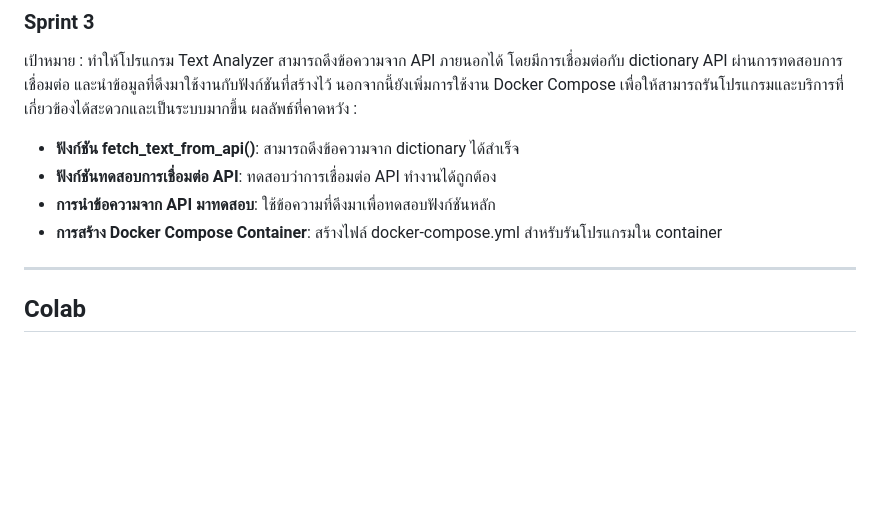
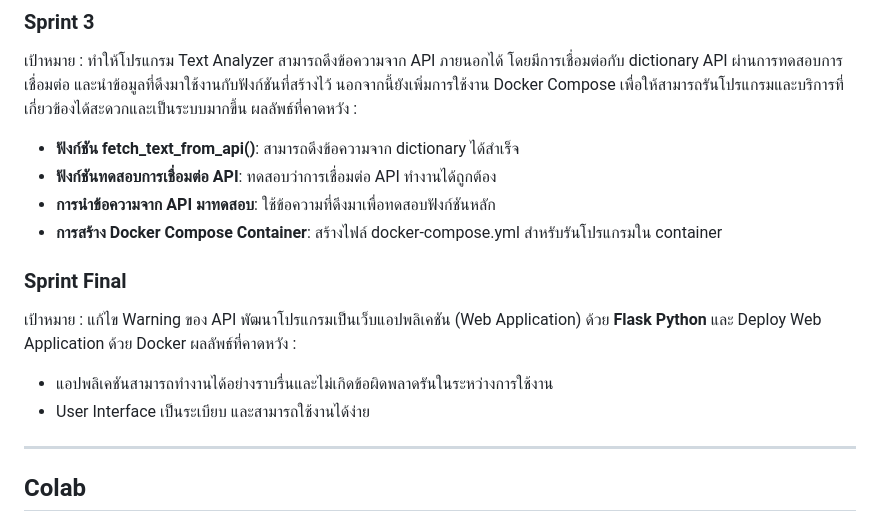
Before and after one commit to wongsakornss/BasicTextAnalyser, a Markdown page: README.md, the part around the change printed below. Rendered like a GitHub page; blank space fills up the shorter version.

```diff
--- a/README.md
+++ b/README.md
@@ -30,6 +30,12 @@ Mini Project นี้เป้นส่วนหนึ่งของวิช
 * **การนำข้อความจาก API มาทดสอบ**: ใช้ข้อความที่ดึงมาเพื่อทดสอบฟังก์ชันหลัก
 * **การสร้าง Docker Compose Container**: สร้างไฟล์ docker-compose.yml สำหรับรันโปรแกรมใน container
 
+### Sprint Final
+เป้าหมาย : แก้ไข Warning ของ API พัฒนาโปรแกรมเป็นเว็บแอปพลิเคชัน (Web Application) ด้วย **Flask Python** และ Deploy Web Application ด้วย Docker
+ผลลัพธ์ที่คาดหวัง :
+* แอปพลิเคชันสามารถทำงานได้อย่างราบรื่นและไม่เกิดข้อผิดพลาดรันในระหว่างการใช้งาน
+* User Interface เป็นระเบียบ และสามารถใช้งานได้ง่าย
+
 ---
 ## Colab
 **Basic Text Analyser (Sprint 1)** : [![Basic Text Analyser (Sprint 1)](https://colab.research.google.com/assets/colab-badge.svg)](https://colab.research.google.com/drive/1W4lvCbtVkOzJ-nSn7xjizMMxwB3EQRmr?usp=sharing)
```
Also changed, not shown: other parts of README.md (+2 -0 lines).
